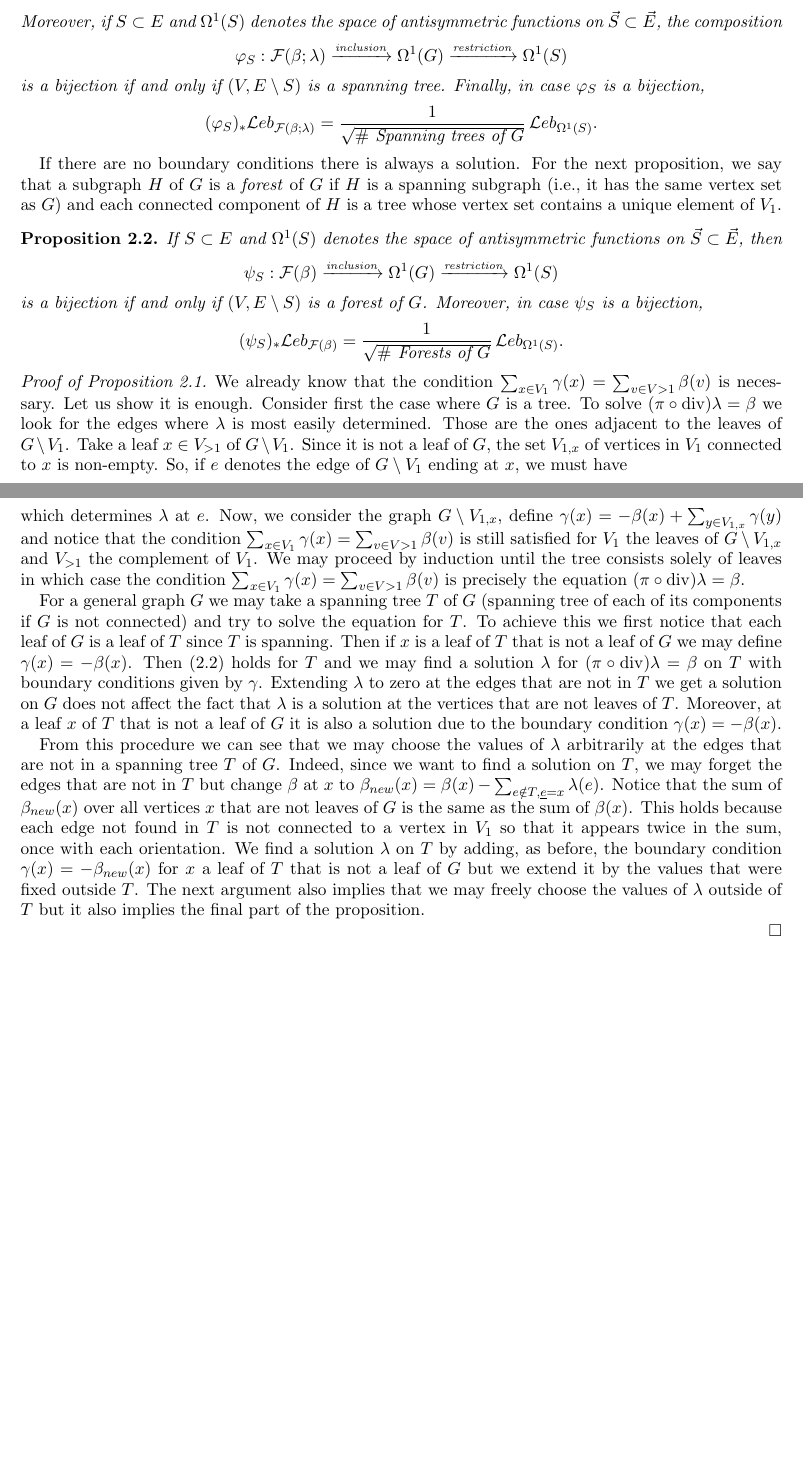
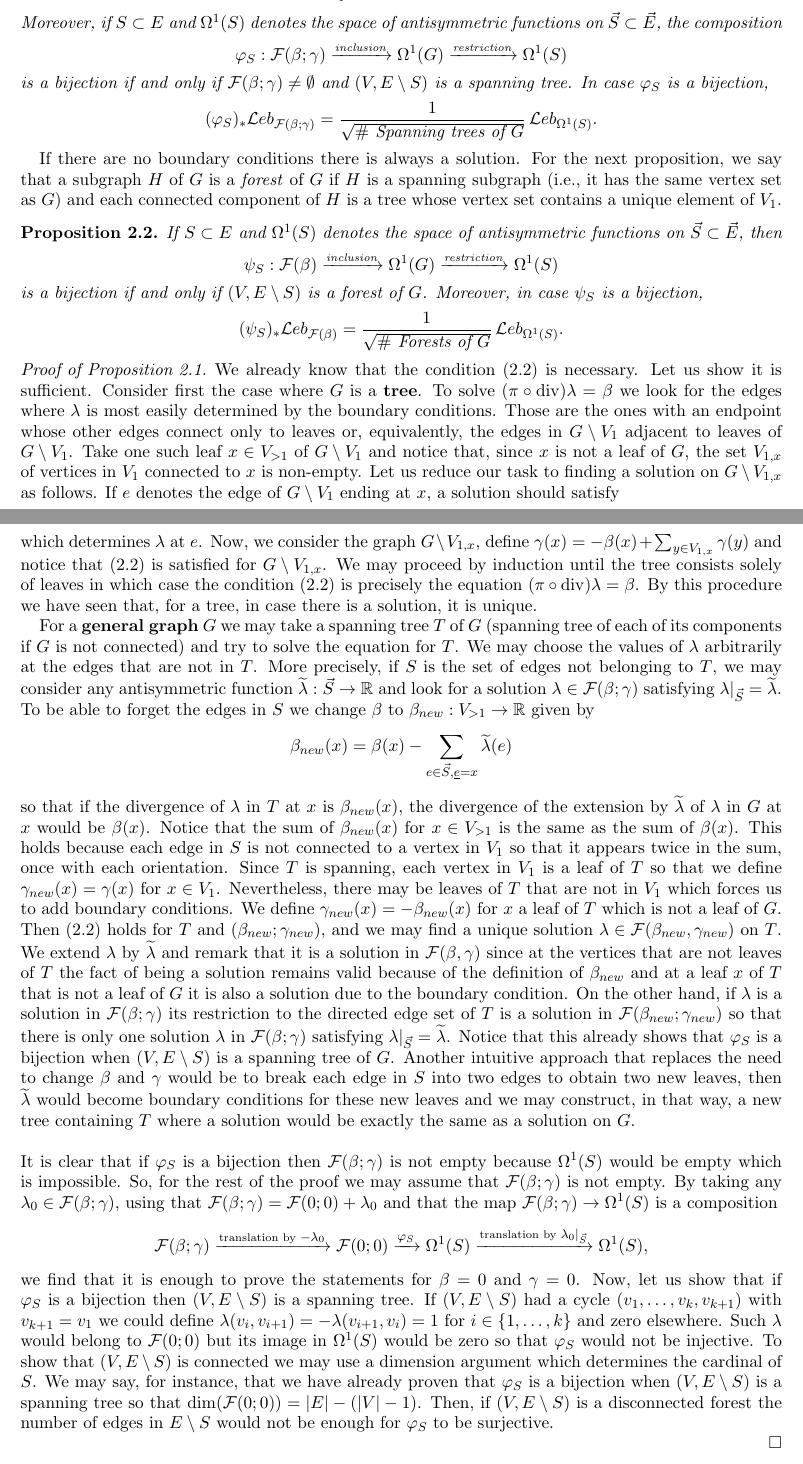
Before and after one commit to tarragop/Positive_Yang_Mills, a LaTeX paper (main.tex): two parts of pages 7 and 8 of 32, joined at a grey line, cut so that both start at the same text, the shorter picture padded with empty space. Compiled offline with pdfLaTeX.

Commit message:
Proposal for the new section: In construction

```diff
--- a/main.tex
+++ b/main.tex
@@ -686,15 +686,17 @@ rewrites as
 	Moreover, if $S \subset E$
 	and  $\Omega^1(S)$ denotes the space of antisymmetric
 	functions on $\vec S \subset \vec E$, the composition
-	\[\varphi_S:\mathcal F(\beta;\lambda) \xrightarrow[]{
+	\[\varphi_S:\mathcal F(\beta;\gamma) \xrightarrow[]{
 	\mbox{\tiny inclusion}}
 	\Omega^1(G)
 	\xrightarrow[]{
 		\mbox{\tiny restriction}} \Omega^1(S)\]
-	is a bijection if and only if
+	is a bijection if and only if $\mathcal F(\beta;\gamma)
+	\neq \emptyset$
+	 and
 	$(V,E \setminus S)$ is a spanning tree.
-	Finally, in case $\varphi_S$ is a bijection,
-	\[(\varphi_S)_* \mathcal Leb_{\mathcal F(\beta;\lambda)}	= \frac{1}{\sqrt{\# \mbox{ Spanning trees of } G}}\,
+	In case $\varphi_S$ is a bijection,
+	\[(\varphi_S)_* \mathcal Leb_{\mathcal F(\beta;\gamma)}	= \frac{1}{\sqrt{\# \mbox{ Spanning trees of } G}}\,
 	\mathcal Leb_{\Omega^1(S)}.\]
 \end{proposition}
 
@@ -728,24 +730,30 @@ contains a unique element of $V_1$.
 
 We already know that
 the condition
-	$\sum_{x \in V_1} \gamma(x)
-	= \sum_{v \in V>1} \beta(v)$
+	\eqref{eq:ExistenceCondition}
 	is necessary.
-	Let us show it is enough.
+	Let us show it is sufficient.
 	Consider first the case where
-	$G$ is a tree. To solve
+	$G$ is a \textbf{tree}. To solve
 	$ (\pi \circ \mathrm{div}) \lambda = \beta$
 	we look for
 	the edges where $\lambda$
-	is most easily determined. Those
-	are the ones adjacent to the leaves of
-	$G \setminus V_1$. Take
-	a leaf $x \in V_{>1}$ of $G \setminus V_1$.
-	Since it is not a leaf of $G$, the set $V_{1,x}$
+	is most easily determined by the boundary conditions.
+	Those
+	are the ones with an endpoint whose
+	other edges connect only to leaves
+	or, equivalently, the edges
+	in $G\setminus V_1$ adjacent to leaves
+	of $G\setminus V_1$. Take
+	one such leaf $x \in V_{>1}$ of $G \setminus V_1$
+	and notice that,
+	since $x$ is not a leaf of $G$, the set $V_{1,x}$
 	of vertices in $V_1$ connected to
-	$x$ is non-empty. So, if $e$ denotes
+	$x$ is non-empty.
+	Let us reduce our task to finding
+	a solution on $G \setminus V_{1,x}$ as follows. If $e$ denotes
 	the edge of $G \setminus V_1$
-	ending at $x$, we must have
+	ending at $x$, a solution should satisfy
 	\[\bigg(\sum_{y \in V_{1,x}}\gamma(y)
 	\bigg) - \lambda(e)
 	= \beta(x)\]
@@ -756,90 +764,150 @@ the condition
 	\sum_{y \in V_{1,x}}\gamma(y)
 	$
 	and notice that
-	the condition
-	$\sum_{x \in V_1} \gamma(x)
-	= \sum_{v \in V>1} \beta(v)$
-	is still satisfied for $V_1$
-	the leaves of $G\setminus V_{1,x}$
-	and $V_{>1}$ the complement of $V_1$.
+	\eqref{eq:ExistenceCondition}
+	is satisfied for $G\setminus V_{1,x}$.
 	We may proceed by induction
 	until the tree consists solely of leaves
 	in which case
 	the condition
-	$\sum_{x \in V_1} \gamma(x)
-	= \sum_{v \in V>1} \beta(v)$
+	\eqref{eq:ExistenceCondition}
 	is precisely the
 	equation
-	$(\pi \circ \mathrm{div}) \lambda = \beta$.
-
-	For a general graph $G$ we
+	$(\pi \circ \mathrm{div}) \lambda = \beta$. By this procedure
+	we have seen that, for a tree,
+	in case there is a solution, it is unique.
+
+	For a \textbf{general graph} $G$ we
 	may take a spanning tree $T$ of $G$
 	(spanning tree of each of its components
 	if $G$ is not connected) and try to solve
 	the equation for $T$.
-	To achieve this
-	we first notice that each leaf of $G$
-	is a leaf of $T$
-	since $T$ is spanning.
-	Then if $x$ is a leaf of $T$
-	that is not a leaf of $G$ we
-	may define $\gamma(x) = -\beta(x)$.
+	We may choose
+	the values of $\lambda$
+	arbitrarily
+	at the edges that are not in $T$. More precisely,
+	if $S$ is the set of edges not belonging to $T$,
+	we may consider any antisymmetric function
+	$\widetilde \lambda: \vec S \to \mathbb R $
+	and look for a solution
+	$\lambda \in \mathcal F(\beta;\gamma)$
+	satisfying $\lambda|_{\vec S} = \widetilde \lambda$.
+	To
+	be able to forget the edges in $S$ we change $\beta$ to
+	$\beta_{new}:V_{>1} \to \mathbb R$ given by
+		\[\beta_{\tiny new}(x) =\beta(x) -
+	\sum_{e \in \vec S, \underline{e} = x}
+	\widetilde \lambda(e)\]
+	so that if the divergence of $\lambda$
+	in $T$ at $x$ is
+	$\beta_{new}(x)$, the divergence of the extension
+	by $\widetilde \lambda$
+	of $\lambda$
+	in $G$ at $x$ would be
+	$\beta(x)$.
+	Notice that the sum of $\beta_{new}(x)$
+	for $x \in V_{>1}$ is the same as the sum of
+	$\beta(x)$.
+	This holds because each edge in $S$ is not connected to a vertex in $V_1$
+	so that
+	it appears twice in the sum,
+	once with each orientation.
+	Since $T$ is spanning, each vertex in $V_1$
+	is a leaf of $T$ so that we define
+	$\gamma_{new}(x) = \gamma(x)$
+	for $x \in V_1$.
+	Nevertheless, there may be leaves of $T$ that are not in
+	$V_1$ which forces us
+	to add boundary conditions.
+	We define $\gamma_{new}(x) = -\beta_{new}(x)$
+	for $x$ a leaf of $T$ which is not a leaf of $G$.
 	Then
 	\eqref{eq:ExistenceCondition} holds
-	for $T$ and we may
-	find a solution $\lambda$
-	for $ (\pi \circ \mathrm{div}) \lambda
-	= 	\beta$ on $T$ with boundary conditions
-	given by $\gamma$.
-	Extending $\lambda$
-	to zero at the edges that are not in
-	$T$ we get a solution on $G$
-	does not affect
-	the fact that $\lambda$ is a solution
-	at the vertices that are not leaves of $T$.
-	Moreover,
-	at a leaf $x$ of $T$ that is not
+	for $T$ and $(\beta_{new};\gamma_{new})$, and we may
+	find a unique solution $\lambda \in \mathcal F(\beta_{new},\gamma_{new})$ on $T$.
+	We extend $\lambda$ by $\widetilde
+	\lambda$ and remark that it is a solution in
+	$\mathcal F(\beta,\gamma)$ since
+	at the vertices that are not leaves of $T$
+	the fact of being a solution remains valid
+	because of the definition of
+	$\beta_{new}$ and at
+	 a leaf $x$ of $T$ that is not
 	a leaf of $G$ it is also a solution
-	due to the boundary condition
-	$\gamma(x) = -\beta(x)$.
-
-	From this procedure we can see
-	that we may choose
-	the values of $\lambda$
-	arbitrarily
-	at the edges that are not in
-	a spanning tree $T$ of $G$. Indeed,
-	since we want to find a solution on $T$,
-	we may forget
-	the edges that are not in $T$
-	but change
-	$\beta$ at $x$ to
-	$\beta_{\tiny new}(x) =\beta(x) -
-	 \sum_{e \notin T, \underline{e} = x}
-	 \lambda(e)$. Notice that
-	 the sum
-	of $\beta_{\tiny new}(x)$
-	over all vertices $x$
-	that are not leaves of $G$
-	is the same as the sum of $\beta(x)$.
-	This holds because each edge not found
-	in $T$ is not connected to a vertex in $V_1$
-	so that
-	 it appears twice in the sum,
-	once with each orientation.
-	We find a solution $\lambda$
-	on $T$ by adding, as before,
-	the boundary condition
-	$\gamma(x) = -\beta_{\tiny new}(x)$
-	for $x$ a leaf of $T$ that is not a
-	leaf of $G$ but we extend it by the
-	values that were fixed outside $T$.
-	The next argument also
-	implies that we may freely choose
-	the values of $\lambda$
-	outside of $T$ but
-	it also implies the final part
-	of the proposition.
+	due to the boundary condition. On the other hand,
+	if $\lambda$ is a solution in $\mathcal F(\beta;\gamma)$
+	its restriction to the directed edge set of $T$
+	is a solution in $\mathcal F(\beta_{new};\gamma_{new})$
+	so that there is only
+	one solution $\lambda$ in $\mathcal F(\beta;\gamma)$
+	satisfying $\lambda|_{\vec S} = \widetilde \lambda$.
+	Notice that this already
+	shows that $\varphi_S$ is a bijection
+	when $(V,E\setminus S)$ is a spanning tree of $G$.
+	Another intuitive approach that replaces
+	the need to change $\beta$ and $\gamma$ would be
+	to break each edge in $S$ into two edges to obtain
+	two new leaves, then $\widetilde \lambda$ would
+	become
+	boundary conditions
+	for these new leaves and we may construct,
+	in that way, a new tree containing $T$ where
+	a solution  would be
+	exactly the same as a solution on $G$.
+	\\
+	\\
+	It is clear that if $\varphi_S$ is a bijection
+	then $\mathcal F(\beta;\gamma)$ is not empty
+	because $\Omega^1(S)$ would be empty which
+	is impossible. So, for
+	the rest of the proof we may assume that
+	$\mathcal F(\beta;\gamma)$ is not empty.
+	By taking any $\lambda_0 \in \mathcal F(\beta;\gamma)$, using that
+	$\mathcal F(\beta;\gamma)
+	= \mathcal F(0;0) + \lambda_0$
+	and that
+	the map
+	$\mathcal F(\beta;\gamma) \to \Omega^1(S)$
+	is a composition
+	\[\mathcal F(\beta;\gamma)
+	\xrightarrow[]{\tiny \mbox{translation by } - \lambda_0}
+	\mathcal F(0;0)
+		\xrightarrow[]{\varphi_S}
+	\Omega^1(S)
+		\xrightarrow[]{\tiny \mbox{translation by }
+			\lambda_0|_{\vec S}}
+	\Omega^1(S),\]
+	we find
+	that it is enough to prove the statements
+	for $\beta=0$ and $\gamma  = 0$.
+	Now, let us show that if $\varphi_S$ is a
+	bijection then $(V,E\setminus S)$ is a spanning tree.
+	If $(V,E\setminus S)$ had a cycle
+	$(v_1,\dots,v_k, v_{k+1})$ with $v_{k+1} = v_1$ we could define
+	$\lambda(v_i,v_{i+1}) = - \lambda(v_{i+1},v_i) =1$
+	for $i \in \{1,\dots,k\}$ and zero elsewhere.
+	Such $\lambda$ would belong to $\mathcal F(0;0)$
+	but its image in $\Omega^1(S)$ would be zero
+	so that $\varphi_S$
+	would not be injective. To show that
+	$(V,E\setminus S)$ is connected
+	we may use a dimension argument which determines
+	the cardinal of $S$. We may say, for
+	instance, that we have already proven
+	that $\varphi_S$ is a bijection
+	when $(V,E\setminus S)$ is a spanning tree
+	so that $\mathrm{dim}(\mathcal F(0;0))
+	=|E| - (|V|-1)$. Then,
+	if $(V,E\setminus S)$ is a disconnected forest
+	the number of edges in $E \setminus S$ would not
+	be enough for
+	$\varphi_S$ to be surjective.
+
+
+
+
+
+
 
 
 
```
Also changed, not shown: main.pdf, main.tex (8 more changed lines).
